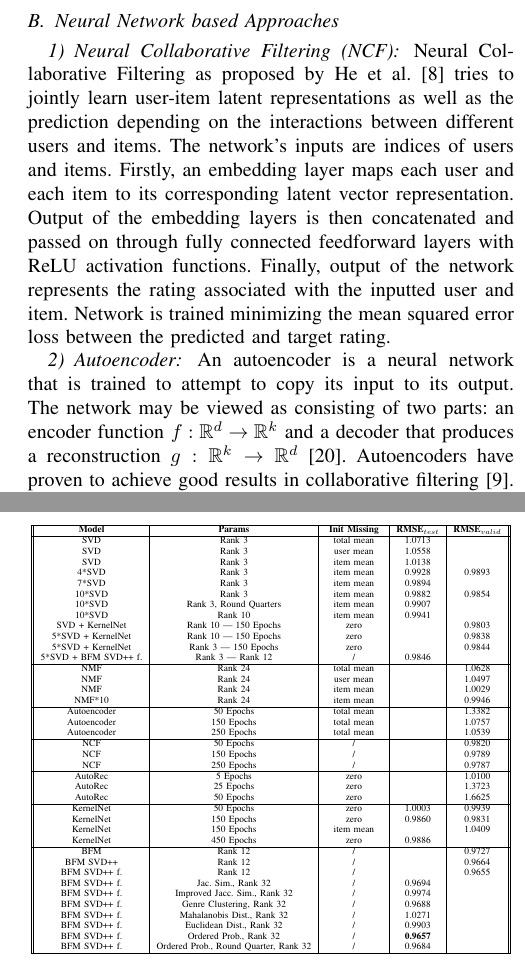
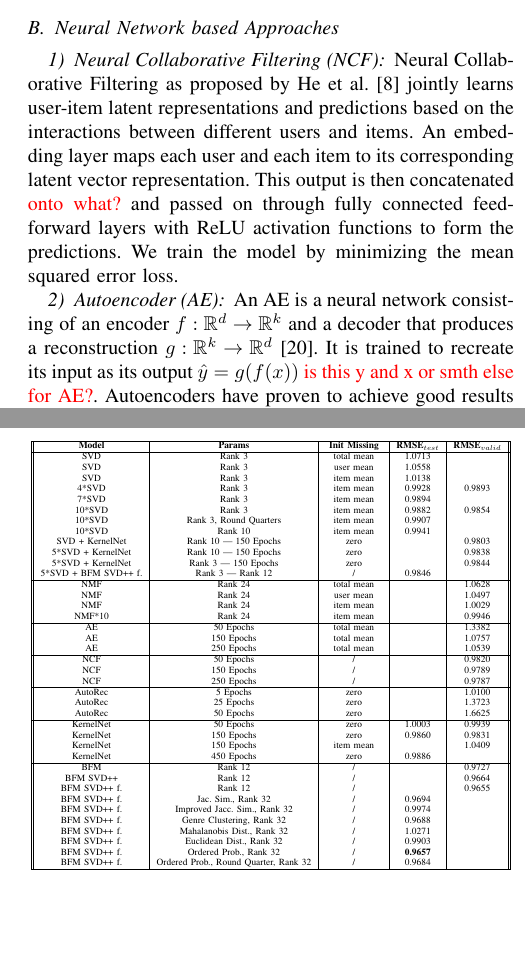
Before and after one commit to FatjonZOGAJ/recommender-system, a LaTeX paper (report/report.tex): two parts of the columns of pages 3 and 5 of 6, joined at a grey line, cut so that both start at the same text, the shorter picture padded with empty space. Compiled offline with pdfLaTeX.

Commit message:
Shorten NN based approaches

```diff
--- a/report/report.tex
+++ b/report/report.tex
@@ -19,6 +19,11 @@
 \DeclareMathOperator*{\argmin}{argmin}   % Jan Hlavacek
 
 \newcommand{\spacing}{\hspace{1cm}}
+
+\usepackage{xcolor}
+\newcommand{\todo}[1]{\textcolor{red}{#1}}
+%\newcommand{\todo}[1]{{\color{red}{#1}}}
+
 \begin{document}
     \title{On Bayesian Factorization Machines in Collaborative Filtering}
 
@@ -175,18 +180,19 @@
     \subsection{Neural Network based Approaches}
 
     \subsubsection{Neural Collaborative Filtering (NCF)}
-    Neural Collaborative Filtering as proposed by He et al.~\cite{DBLP:journals/corr/abs-1708-05031} tries to
-    jointly learn user-item latent representations as well as the prediction depending on the interactions between
+    Neural Collaborative Filtering as proposed by He et al.~\cite{DBLP:journals/corr/abs-1708-05031}
+    jointly learns user-item latent representations and predictions based on the interactions between
     different users and items.
-    The network's inputs are indices of users and items.
-    Firstly, an embedding layer maps each user and each item to its corresponding latent vector representation.
-    Output of the embedding layers is then concatenated and passed on through fully connected feedforward layers with ReLU activation functions.
-    Finally, output of the network represents the rating associated with the inputted user and item. Network is trained minimizing
-    the mean squared error loss between the predicted and target rating.
+%    The network's inputs are indices of users and items.
+    An embedding layer maps each user and each item to its corresponding latent vector representation.
+    This output is then concatenated \todo{onto what?} and passed on through fully connected feedforward layers with ReLU activation functions to form the predictions.
+    We train the model by minimizing the mean squared error loss.
+%    Finally, output of the network represents the rating associated with the inputted user and item.
+%    We use the mean squared error loss between the output of  and target rating.
+%    Network is trained minimizing the mean squared error loss between the predicted and target rating.
 
-    \subsubsection{Autoencoder}
-    An autoencoder is a neural network that is trained to attempt to copy its input to its output.
-    The network may be viewed as consisting of two parts: an encoder function $f: \mathbb{R} ^d \rightarrow \mathbb{R} ^k$ and a
-    decoder that produces a reconstruction $g: \mathbb{R} ^k \rightarrow \mathbb{R} ^d$ \cite{Goodfellow-et-al-2016}.
-    Autoencoders have proven to achieve good results in collaborative filtering \cite{inproceedings}.
-    We examine the user-based autoencoder as opposed to item-based autoencoder which achieved a good score in \cite{inproceedings}.
+    \subsubsection{Autoencoder (AE)}
+    An AE is a neural network consisting of an encoder $f: \mathbb{R} ^d \rightarrow \mathbb{R} ^k$ and a
+    decoder that produces a reconstruction $g: \mathbb{R} ^k \rightarrow \mathbb{R} ^d$~\cite{Goodfellow-et-al-2016}.
+    It is trained to recreate its input as its output $\hat{y} = g(f(x))$ \todo{is this y and x or smth else for AE?}.
+    Autoencoders have proven to achieve good results in collaborative filtering~\cite{inproceedings}.
@@ -292,9 +301,9 @@
                 NMF                  & Rank 24                               & item mean               &                        & 1.0029                  \\
                 NMF*10               & Rank 24                               & item mean               &                        & 0.9946                  \\
                 \hline
-                Autoencoder          & 50 Epochs                             & total mean              &                        & 1.3382                  \\
-                Autoencoder          & 150 Epochs                            & total mean              &                        & 1.0757                  \\
-                Autoencoder          & 250 Epochs                            & total mean              &                        & 1.0539                  \\
+                AE                   & 50 Epochs                             & total mean              &                        & 1.3382                  \\
+                AE                   & 150 Epochs                            & total mean              &                        & 1.0757                  \\
+                AE                   & 250 Epochs                            & total mean              &                        & 1.0539                  \\
                 \hline
                 NCF                  & 50 Epochs                             & /                       &                        & 0.9820                  \\
                 NCF                  & 150 Epochs                            & /                       &                        & 0.9789                  \\
```
Also changed, not shown: report/report.tex (29 more changed lines).
